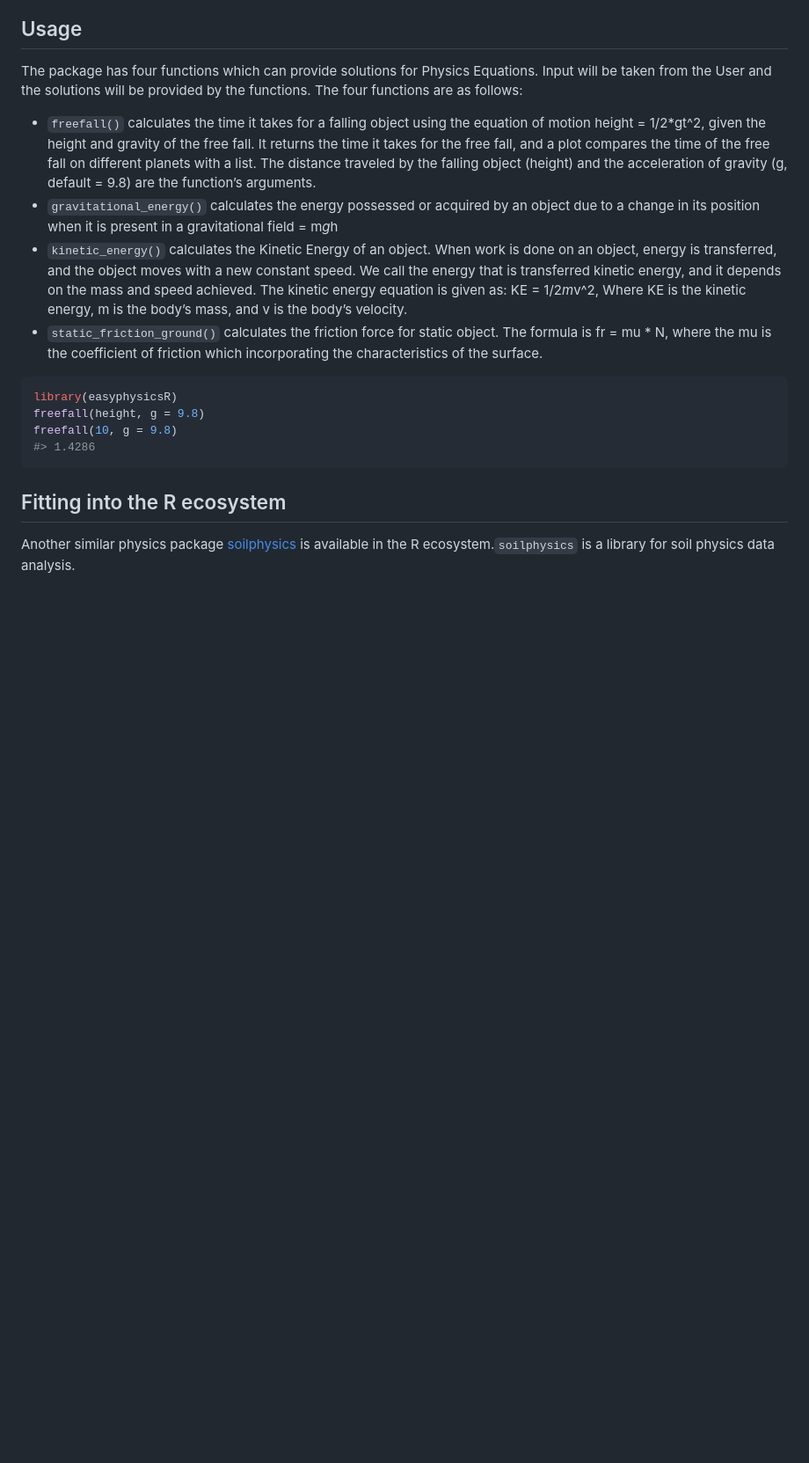
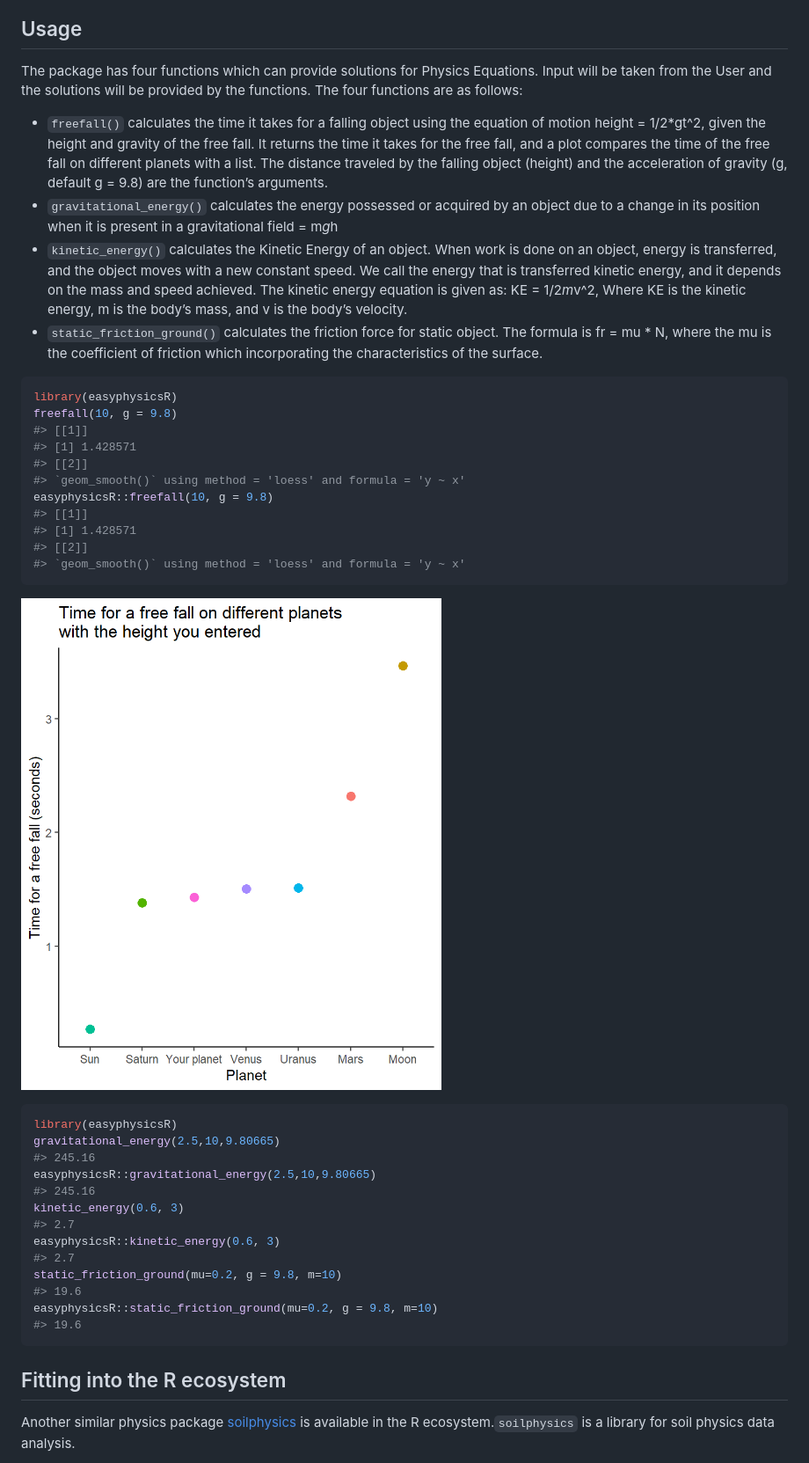
Before and after one commit to UBC-MDS/easyphysicsR, a Markdown page: README.md, the part around the change. Shown: that part at 88% size. Drawn GitHub-style; pictures changed too: images/freefallplot.png (added); blank space fills up the shorter version.

Commit message:
update README for usage information

````diff
--- a/README.md
+++ b/README.md
@@ -36,7 +36,7 @@ provided by the functions. The four functions are as follows:
   gravity of the free fall. It returns the time it takes for the free
   fall, and a plot compares the time of the free fall on different
   planets with a list. The distance traveled by the falling object
-  (height) and the acceleration of gravity (g, default = 9.8) are the
+  (height) and the acceleration of gravity (g, default g = 9.8) are the
   function’s arguments.
 - `gravitational_energy()` calculates the energy possessed or acquired
   by an object due to a change in its position when it is present in a
@@ -53,9 +53,34 @@ provided by the functions. The four functions are as follows:
 
 ``` r
 library(easyphysicsR)
-freefall(height, g = 9.8)
 freefall(10, g = 9.8)
-#> 1.4286
+#> [[1]]
+#> [1] 1.428571
+#> [[2]]
+#> `geom_smooth()` using method = 'loess' and formula = 'y ~ x'
+easyphysicsR::freefall(10, g = 9.8)
+#> [[1]]
+#> [1] 1.428571
+#> [[2]]
+#> `geom_smooth()` using method = 'loess' and formula = 'y ~ x'
+```
+
+![](images/freefallplot.png)
+
+``` r
+library(easyphysicsR)
+gravitational_energy(2.5,10,9.80665)
+#> 245.16
+easyphysicsR::gravitational_energy(2.5,10,9.80665)
+#> 245.16
+kinetic_energy(0.6, 3)
+#> 2.7
+easyphysicsR::kinetic_energy(0.6, 3)
+#> 2.7
+static_friction_ground(mu=0.2, g = 9.8, m=10)
+#> 19.6
+easyphysicsR::static_friction_ground(mu=0.2, g = 9.8, m=10)
+#> 19.6
 ```
 
 ## Fitting into the R ecosystem
````
Also changed, not shown: 3 other files.
